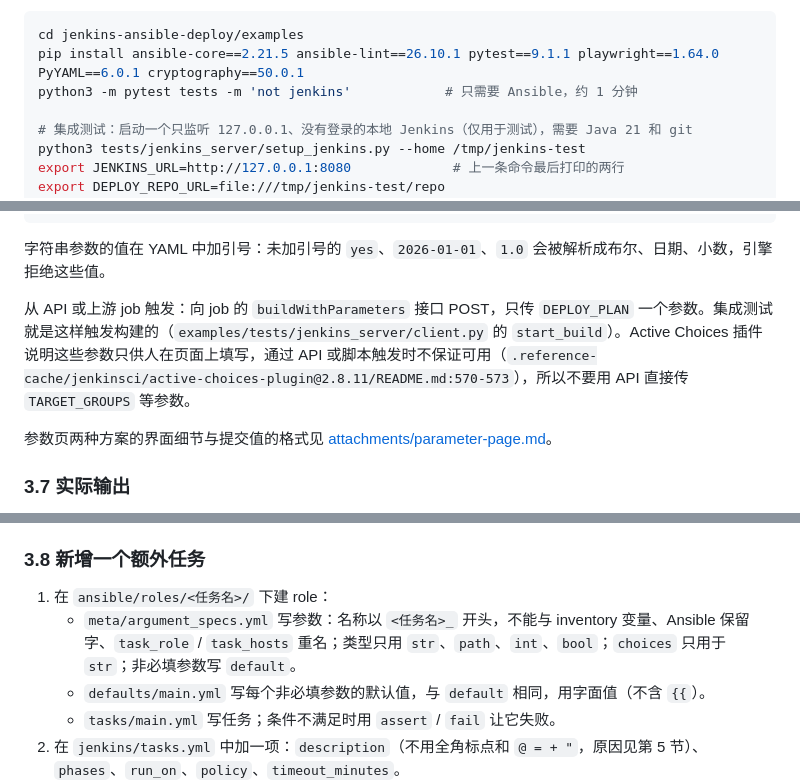
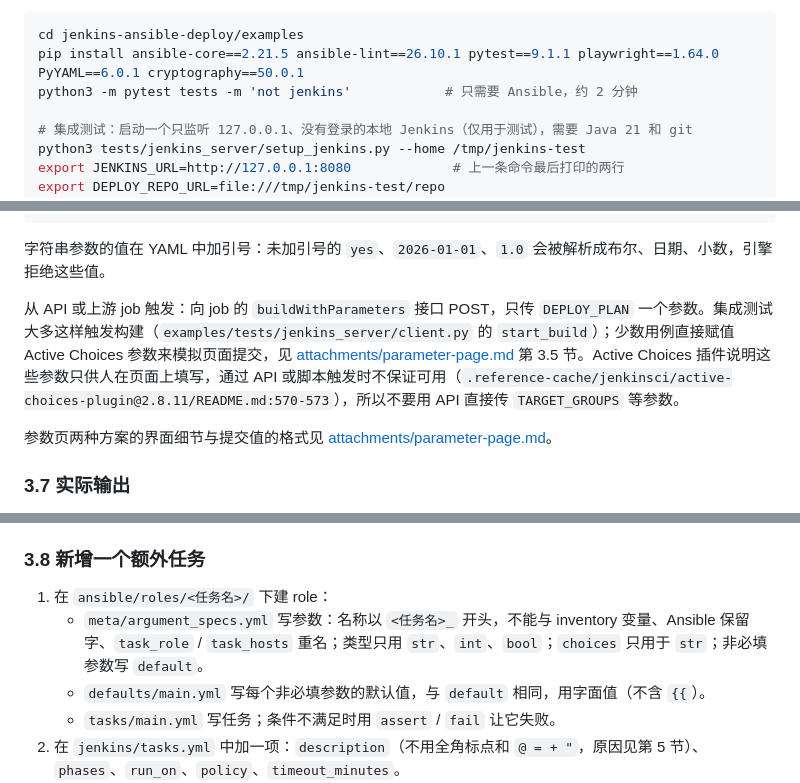
Before and after one commit to z-prunus-cai/agent-sandbox-01, a Markdown page: jenkins-ansible-deploy/BRIEF.md, 3 parts joined by grey strips. Drawn GitHub-style.

Commit message:
Correct supported parameter types and small inaccuracies in the brief
Co-Authored-By: Claude Opus 5.5 <noreply@anthropic.com>
Claude-Session: https://claude.ai/code/session_01HQoGZjYvnbh8G5vUGUSDBt

````diff
--- a/jenkins-ansible-deploy/BRIEF.md
+++ b/jenkins-ansible-deploy/BRIEF.md
@@ -33,7 +33,7 @@ Jenkinsfile 从 git 加载，运行在 Groovy 沙箱中，**不需要管理员
 ```bash
 cd jenkins-ansible-deploy/examples
 pip install ansible-core==2.21.5 ansible-lint==26.10.1 pytest==9.1.1 playwright==1.64.0 PyYAML==6.0.1 cryptography==50.0.1
-python3 -m pytest tests -m 'not jenkins'            # 只需要 Ansible，约 1 分钟
+python3 -m pytest tests -m 'not jenkins'            # 只需要 Ansible，约 2 分钟
 
 # 集成测试：启动一个只监听 127.0.0.1、没有登录的本地 Jenkins（仅用于测试），需要 Java 21 和 git
 python3 tests/jenkins_server/setup_jenkins.py --home /tmp/jenkins-test
@@ -309,7 +309,7 @@ post:
 
 字符串参数的值在 YAML 中加引号：未加引号的 `yes`、`2026-01-01`、`1.0` 会被解析成布尔、日期、小数，引擎拒绝这些值。
 
-从 API 或上游 job 触发：向 job 的 `buildWithParameters` 接口 POST，只传 `DEPLOY_PLAN` 一个参数。集成测试就是这样触发构建的（`examples/tests/jenkins_server/client.py` 的 `start_build`）。Active Choices 插件说明这些参数只供人在页面上填写，通过 API 或脚本触发时不保证可用（`.reference-cache/jenkinsci/active-choices-plugin@2.8.11/README.md:570-573`），所以不要用 API 直接传 `TARGET_GROUPS` 等参数。
+从 API 或上游 job 触发：向 job 的 `buildWithParameters` 接口 POST，只传 `DEPLOY_PLAN` 一个参数。集成测试大多这样触发构建（`examples/tests/jenkins_server/client.py` 的 `start_build`）；少数用例直接赋值 Active Choices 参数来模拟页面提交，见 [attachments/parameter-page.md](attachments/parameter-page.md) 第 3.5 节。Active Choices 插件说明这些参数只供人在页面上填写，通过 API 或脚本触发时不保证可用（`.reference-cache/jenkinsci/active-choices-plugin@2.8.11/README.md:570-573`），所以不要用 API 直接传 `TARGET_GROUPS` 等参数。
 
 参数页两种方案的界面细节与提交值的格式见 [attachments/parameter-page.md](attachments/parameter-page.md)。
 
@@ -370,7 +370,7 @@ WARNING: [deploy] 任务 check_a 失败：Ansible playbook execution failed（wa
 ### 3.8 新增一个额外任务
 
 1. 在 `ansible/roles/<任务名>/` 下建 role：
-   - `meta/argument_specs.yml` 写参数：名称以 `<任务名>_` 开头，不能与 inventory 变量、Ansible 保留字、`task_role` / `task_hosts` 重名；类型只用 `str`、`path`、`int`、`bool`；`choices` 只用于 `str`；非必填参数写 `default`。
+   - `meta/argument_specs.yml` 写参数：名称以 `<任务名>_` 开头，不能与 inventory 变量、Ansible 保留字、`task_role` / `task_hosts` 重名；类型只用 `str`、`int`、`bool`；`choices` 只用于 `str`；非必填参数写 `default`。
    - `defaults/main.yml` 写每个非必填参数的默认值，与 `default` 相同，用字面值（不含 `{{`）。
    - `tasks/main.yml` 写任务；条件不满足时用 `assert` / `fail` 让它失败。
 2. 在 `jenkins/tasks.yml` 中加一项：`description`（不用全角标点和 `@ = + "`，原因见第 5 节）、`phases`、`run_on`、`policy`、`timeout_minutes`。
````
Also changed, not shown: other parts of jenkins-ansible-deploy/BRIEF.md (+1 -0 lines), jenkins-ansible-deploy/attachments/parameter-page.md (+1 -1 lines).
